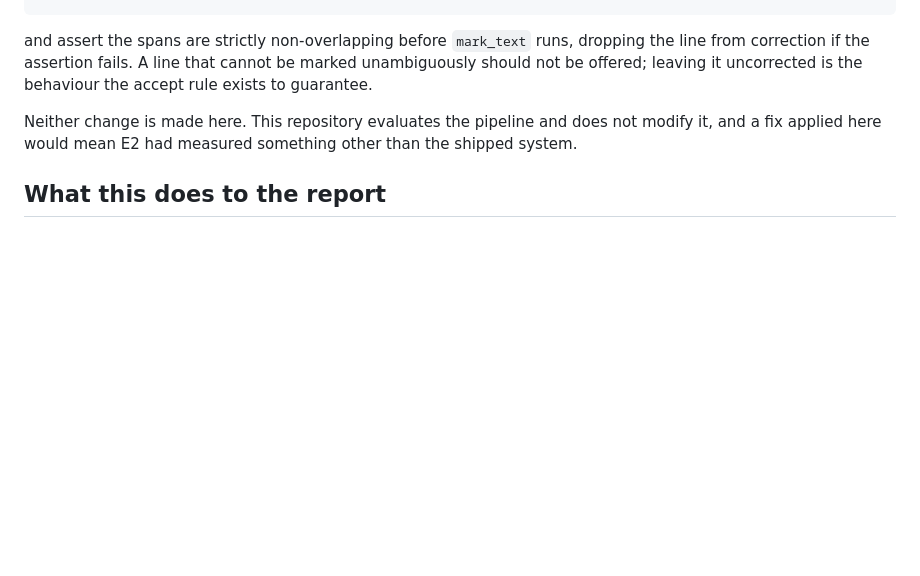
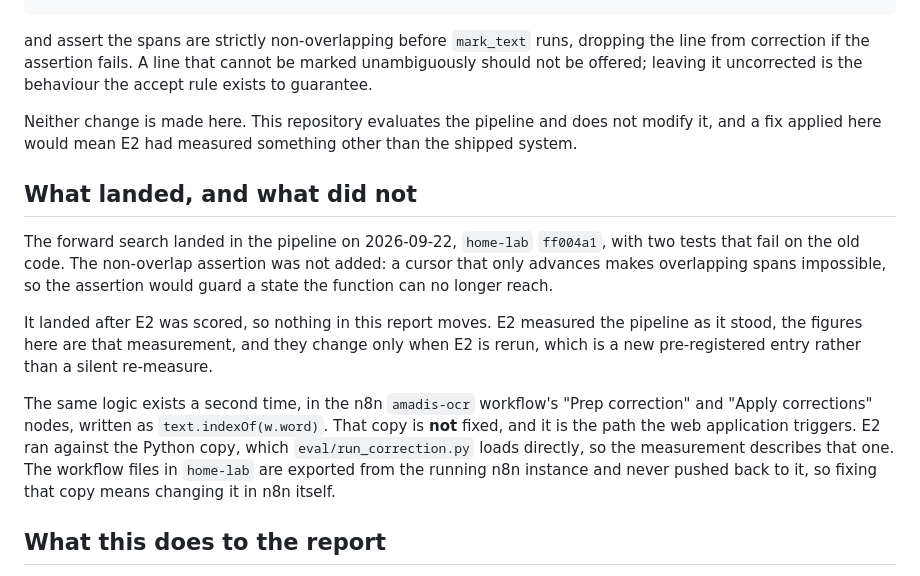
Before and after one commit to Axl-Lvy/amadis-htr, a Markdown page: docs/notes/2026-09-22-accept-rule-find-fallback.md, the part around the change. GitHub-like rendering; blank space fills up the shorter version.

Commit message:
The find fallback is fixed upstream, and the n8n copy is not
home-lab ff004a1 makes suspect_spans resume its search at the end of the
previous span, so two low-confidence occurrences of one word no longer resolve
to the same index. Two tests that fail on the old code went with it. The
non-overlap assertion this note asked for was left out: a cursor that only
advances cannot produce an overlap, so the assertion would guard a state the
function can no longer reach.

It landed after E2 was scored, so no figure in the report moves. Rerunning E2
is a new pre-registered entry, not a silent re-measure.

The same logic exists a second time in the n8n amadis-ocr workflow, which is
the path the web application triggers and which this does not touch. The
workflow files in home-lab are exported from the running instance and never
pushed back, so that copy has to be changed in n8n itself.

Co-Authored-By: Claude Opus 5 (1M context) <noreply@anthropic.com>

```diff
--- a/docs/notes/2026-09-22-accept-rule-find-fallback.md
+++ b/docs/notes/2026-09-22-accept-rule-find-fallback.md
@@ -98,6 +98,26 @@ Neither change is made here. This repository evaluates the pipeline and does
 not modify it, and a fix applied here would mean E2 had measured something
 other than the shipped system.
 
+## What landed, and what did not
+
+The forward search landed in the pipeline on 2026-09-22, `home-lab` `ff004a1`,
+with two tests that fail on the old code. The non-overlap assertion was not
+added: a cursor that only advances makes overlapping spans impossible, so the
+assertion would guard a state the function can no longer reach.
+
+It landed after E2 was scored, so nothing in this report moves. E2 measured the
+pipeline as it stood, the figures here are that measurement, and they change
+only when E2 is rerun, which is a new pre-registered entry rather than a silent
+re-measure.
+
+The same logic exists a second time, in the n8n `amadis-ocr` workflow's "Prep
+correction" and "Apply corrections" nodes, written as `text.indexOf(w.word)`.
+That copy is **not** fixed, and it is the path the web application triggers.
+E2 ran against the Python copy, which `eval/run_correction.py` loads directly,
+so the measurement describes that one. The workflow files in `home-lab` are
+exported from the running n8n instance and never pushed back to it, so fixing
+that copy means changing it in n8n itself.
+
 ## What this does to the report
 
 Section 7 carries the mechanism, section 8 carries it as a limitation, and
```
